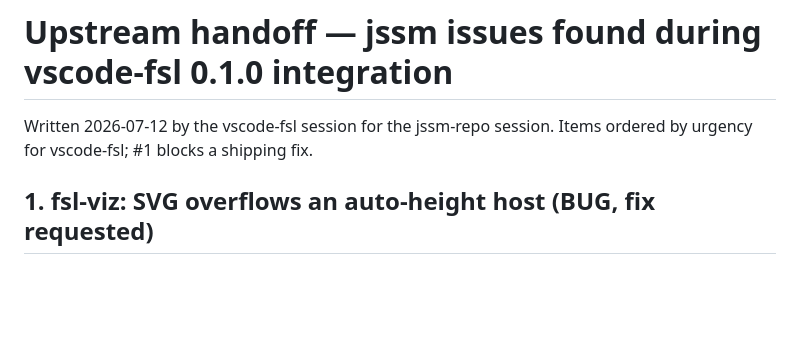
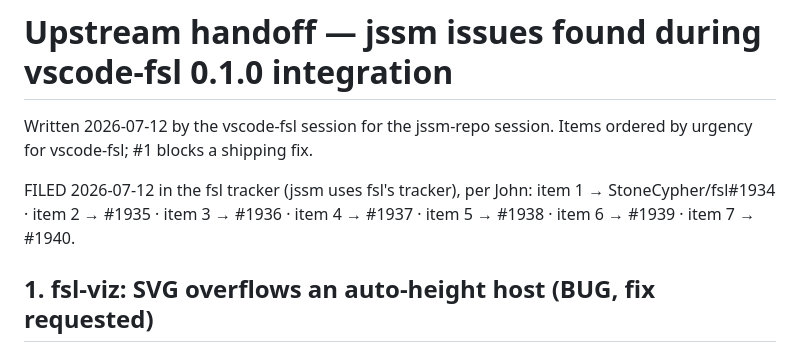
Before and after one commit to StoneCypher/vscode-fsl, a Markdown page: notes/upstream-jssm.md, the part around the change. Rendered like a GitHub page; blank space fills up the shorter version.

Commit message:
docs: cross-reference filed fsl tracker issues 1934-1940 in the upstream handoff
Claude-Session: https://claude.ai/code/session_01HQRGPQosfZB7GoKR9QUHD8

```diff
--- a/notes/upstream-jssm.md
+++ b/notes/upstream-jssm.md
@@ -2,6 +2,10 @@
 
 Written 2026-07-12 by the vscode-fsl session for the jssm-repo session. Items
 ordered by urgency for vscode-fsl; #1 blocks a shipping fix.
+
+FILED 2026-07-12 in the fsl tracker (jssm uses fsl's tracker), per John:
+item 1 → StoneCypher/fsl#1934 · item 2 → #1935 · item 3 → #1936 ·
+item 4 → #1937 · item 5 → #1938 · item 6 → #1939 · item 7 → #1940.
 
 ## 1. fsl-viz: SVG overflows an auto-height host (BUG, fix requested)
 
```
